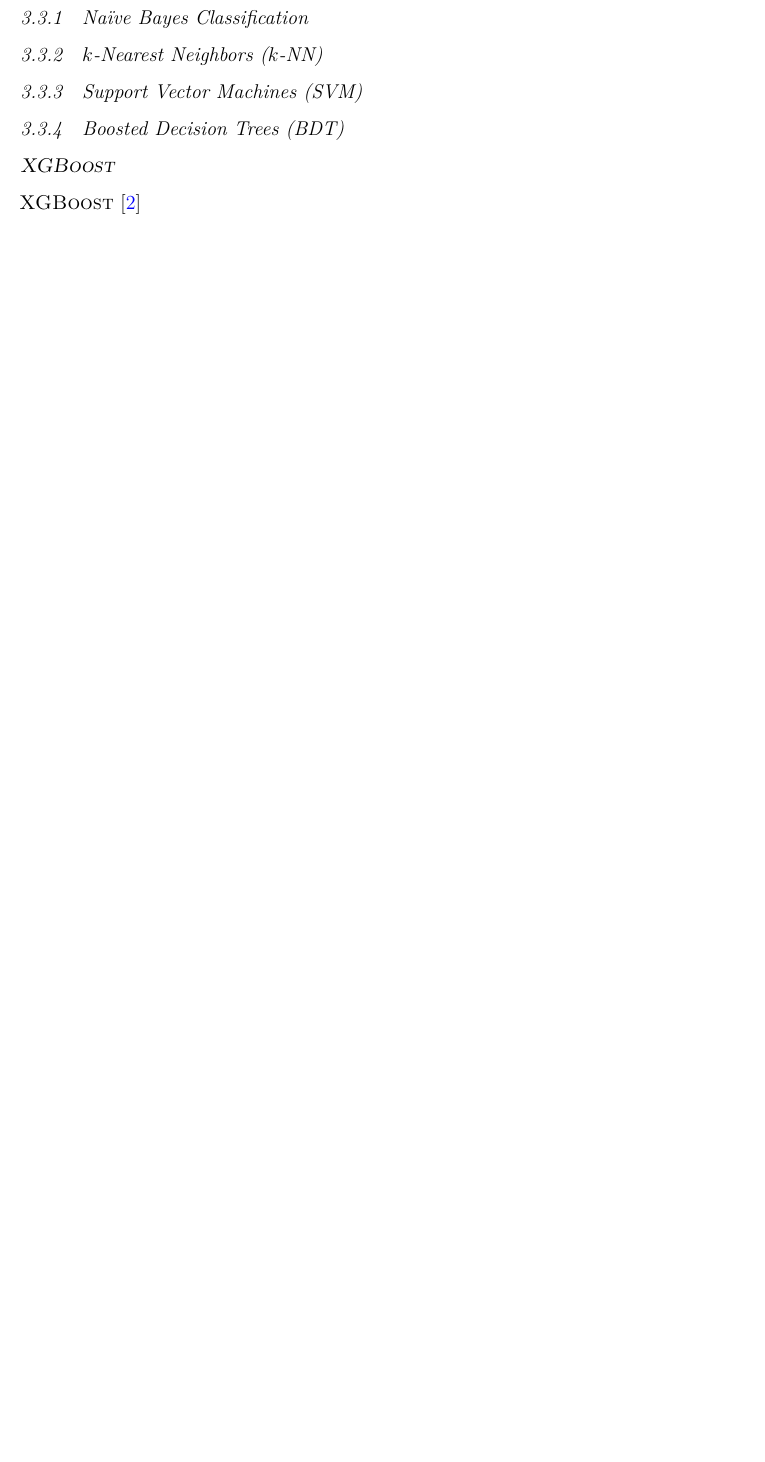
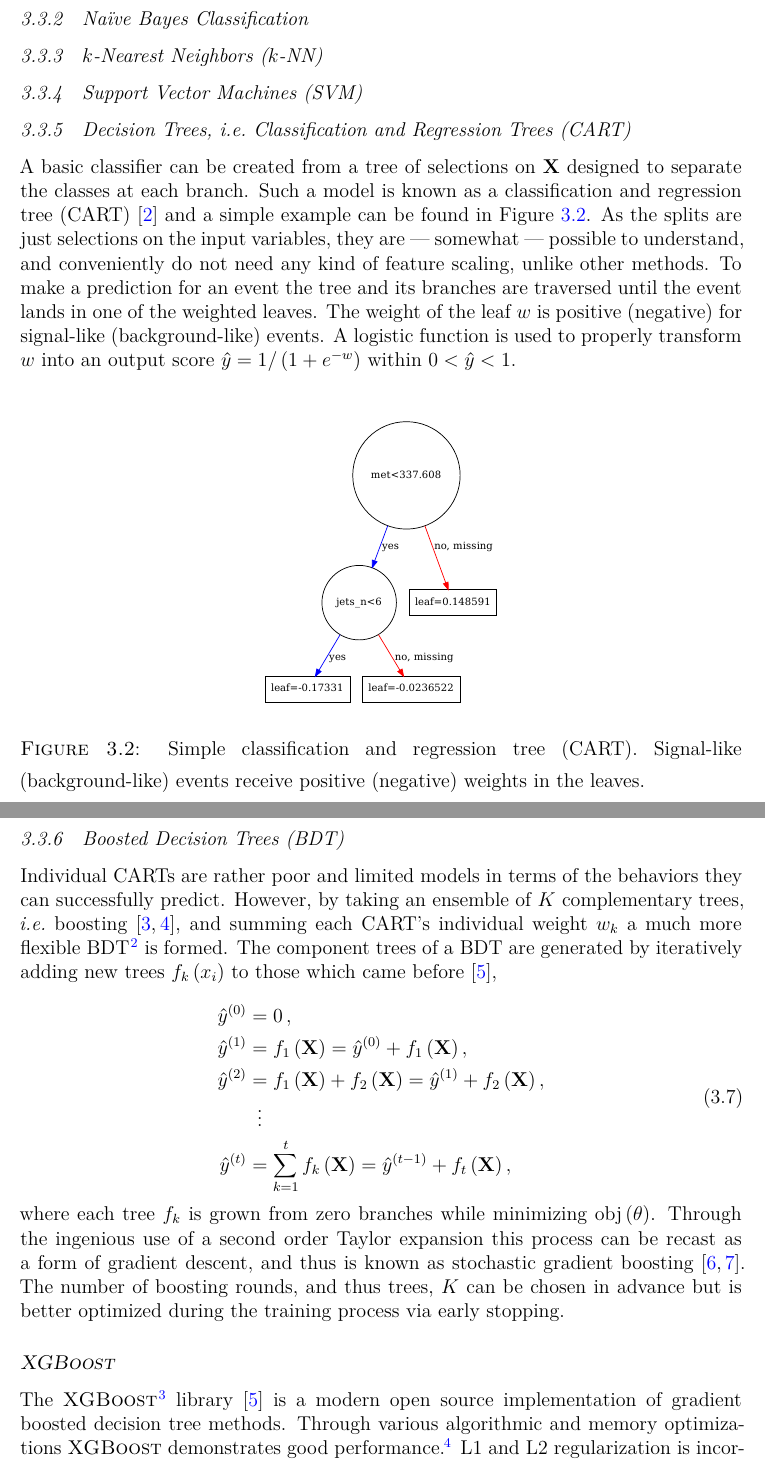
Before and after one commit to mepland/data_science_notes, a LaTeX thesis (ds_notes-epland.tex, which reads sections/supervised.tex): part of page 18 of 28 before the commit and two parts of pages 18 and 19 of 30 after it, the two joined at a grey line, cut so that both start at the same text, the shorter picture padded with empty space. Compiled offline with XeLaTeX.

Commit message:
added much of the bdt section from my dissertation

```diff
--- a/sections/supervised.tex
+++ b/sections/supervised.tex
@@ -20,13 +47,70 @@
 % TODO
 
 %%%%%%%%%%%%%%%%%%%%%%%%%%%%%%%%%%%%%%%%%%%%%%%%%%%%%%%%
-\subsection{Boosted Decision Trees (BDT)}
-\label{ml:supervised:BDT}
-% TODO
+\subsection{Decision Trees, \ie Classification and Regression Trees (CART)}
+\label{ml:supervised:CART}
+
+A basic classifier can be created from a tree of selections on $\mathbf{X}$ designed to
+separate the classes at each branch.
+Such a model is known as a classification and regression tree (CART) \cite{Breiman:2253780}
+and a simple example can be found in \cref{ml:supervised:CART:small_example_CART}.
+As the splits are just selections on the input variables,
+they are --- somewhat --- possible to understand,
+and conveniently do not need any kind of feature scaling, unlike other methods.
+To make a prediction for an event the tree and its branches are traversed
+until the event lands in one of the weighted leaves.
+The weight of the leaf $w$ is positive (negative) for signal-like (background-like) events.
+A logistic function is used to properly transform $w$ into an output score
+$\yhat = 1 /\left(1+e^{-w}\right)$ within $0 < \yhat < 1$.
+
+\begin{figure}[H]
+\centering
+\includegraphics[width=0.4\textwidth]{figures/ml/tree7_g2000_n1200.pdf}
+\caption{
+Simple classification and regression tree (CART).
+Signal-like (background-like) events receive positive (negative) weights in the leaves.
+}
+\label{ml:supervised:CART:small_example_CART}
+\end{figure}
 
 % TODO include gini impurity / importance
 
+%%%%%%%%%%%%%%%%%%%%%%%%%%%%%%%%%%%%%%%%%%%%%%%%%%%%%%%%
+\subsection{Boosted Decision Trees (BDT)}
+\label{ml:supervised:BDT}
+
+Individual CARTs are rather poor and limited models
+in terms of the behaviors they can successfully predict.
+However, by taking an ensemble of $K$ complementary trees, \ie boosting \cite{FREUND1997119,friedman2000},
+and summing each CART's individual weight $w_{k}$ a much more flexible BDT\footnote{As the leaf weights
+are reals rather than integer classes this approach may be better described as a boosted regression tree,
+and can indeed handle regression problems without the logistic function.} is formed.
+The component trees of a BDT are generated by iteratively adding new trees $f_{k}\left(x_{i}\right)$ to those which came before \cite{XGBoost},
+
+\begin{equation} \label{eq:boosting}
+\begin{aligned}
+\hat{y}^{\left(0\right)} &= 0\,, \\
+\hat{y}^{\left(1\right)} &= f_1\left(\mathbf{X}\right) = \hat{y}^{\left(0\right)} + f_1\left(\mathbf{X}\right), \\
+\hat{y}^{\left(2\right)} &= f_1\left(\mathbf{X}\right) + f_2\left(\mathbf{X}\right)= \hat{y}^{\left(1\right)} + f_2\left(\mathbf{X}\right), \\
+                           &\vdotswithin{\displaystyle =} \\
+\hat{y}^{\left(t\right)} &= \sum_{k=1}^t f_k\left(\mathbf{X}\right)= \hat{y}^{\left(t-1\right)} + f_t\left(\mathbf{X}\right),
+\end{aligned}
+\end{equation}
+
+\noindent where each tree $f_{k}$ is grown from zero branches while minimizing $\text{obj}\left(\theta\right)$.
+Through the ingenious use of a second order Taylor expansion this process can
+be recast as a form of gradient descent, and thus is known as
+stochastic gradient boosting \cite{10.2307/2699986,FRIEDMAN2002367}.
+The number of boosting rounds, and thus trees, $K$ can be chosen in advance
+but is better optimized during the training process via early stopping.
+
 \subsubsection{\xgboost}% would rather have the \textsc caps than italics
 \label{ml:supervised:BDT:xgboost}
-\xgboost \cite{xgboost}
 % TODO see https://towardsdatascience.com/boosting-algorithm-xgboost-4d9ec0207d
+
+The \xgboost\footnote{\xgboost: eXtreme Gradient Boosting, \href{https://github.com/dmlc/xgboost}{github.com/dmlc/xgboost}.} library \cite{XGBoost}
+is a modern open source implementation of gradient boosted decision tree methods.
+Through various algorithmic and memory optimizations \xgboost demonstrates good performance\footnote{\xgboost has lost
+its lead in recent years to newer libraries such as LightGBM \cite{LightGBM}
+and CatBoost \cite{CatBoost}.}.
+L1 and L2 regularization is incorporated via
```
Also changed, not shown: figures/ml/tree7_g2000_n1200.pdf (added), sections/supervised.tex (39 more changed lines).
